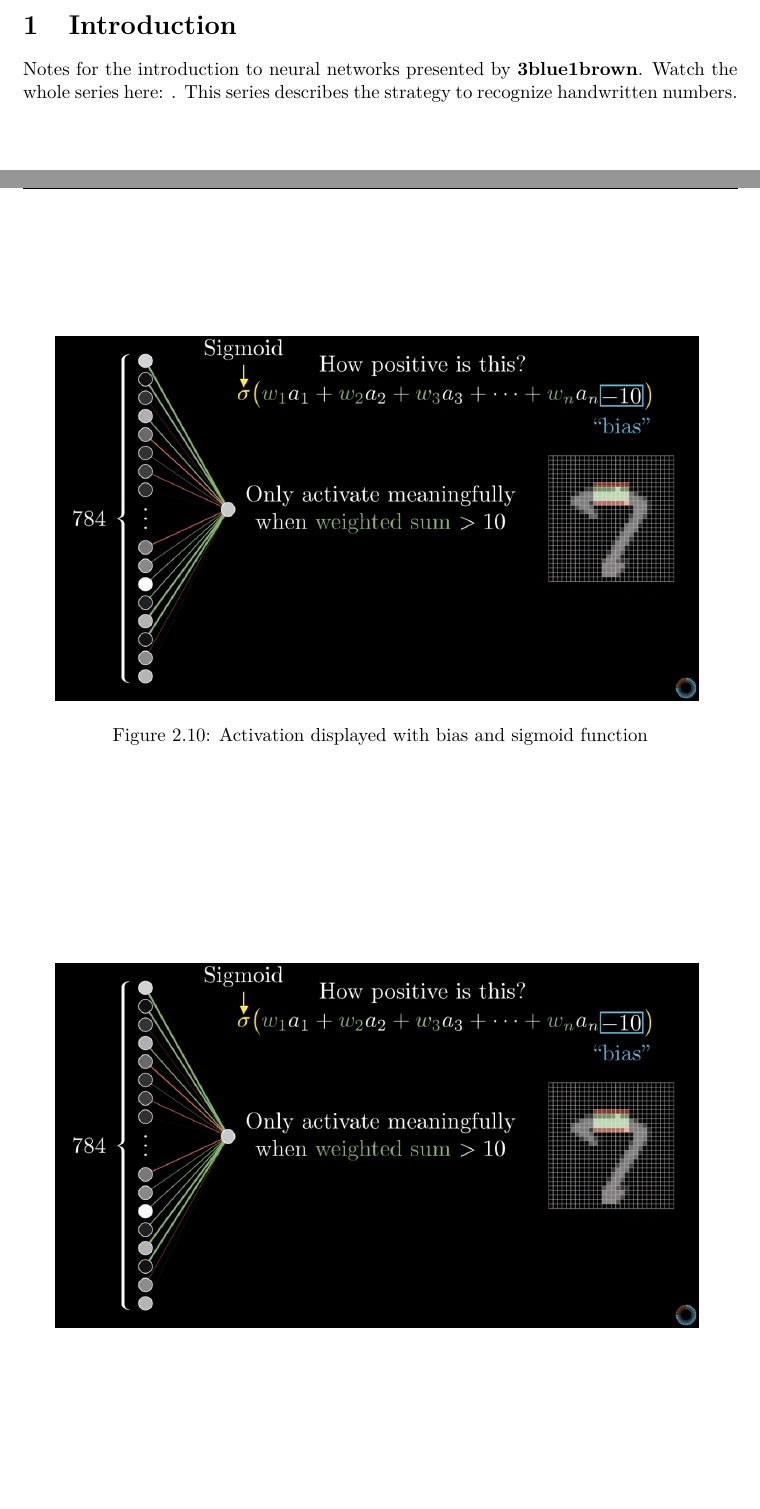
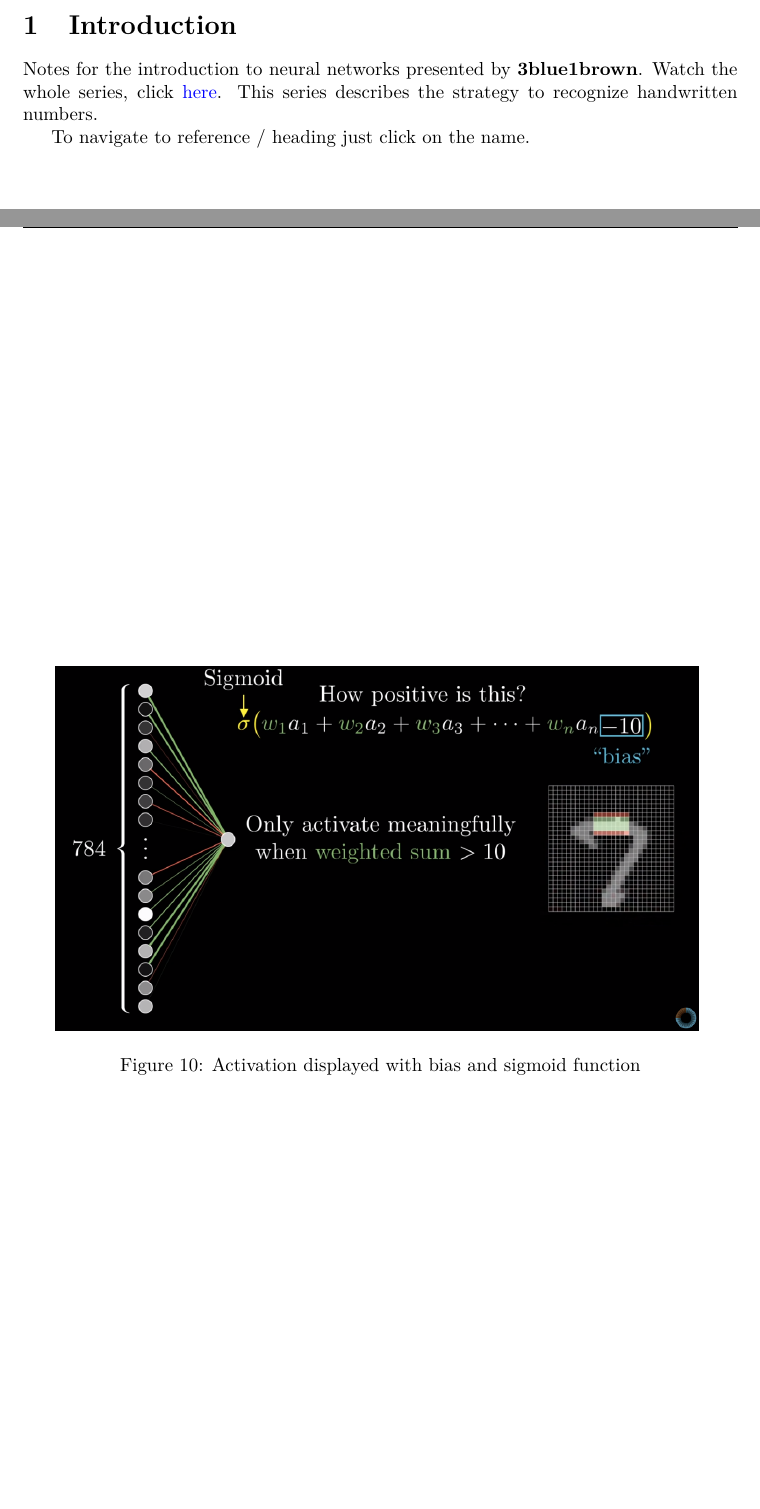
Before and after one commit to derMacon/ai_overview, a LaTeX document (ai_notes_3blue1brown.tex): two parts of pages 1 and 7 of 7, joined at a grey line, cut so that both start at the same text. Compiled offline with pdfLaTeX.

Commit message:
minor updates

```diff
--- a/ai_notes_3blue1brown.tex
+++ b/ai_notes_3blue1brown.tex
@@ -12,7 +12,7 @@
 \usepackage[export]{adjustbox}
 \usepackage{hyperref}
 \usepackage{placeins}
-\usepackage{fancyref}
+\usepackage{xcolor}
 
 \hypersetup{
     colorlinks,
@@ -21,8 +21,13 @@
     linkcolor=black,
     urlcolor=black
 }
-\usepackage{chngcntr}
-\counterwithin{figure}{section}
+% references still not showing the way they should.
+% \usepackage{chngcntr}
+% \counterwithin{figure}{section}
+% \counterwithin{figure}{subsection}
+
+%\setcounter{secnumdepth}{3} % default value for 'report' class is "2"
+%\setcounter{tocdepth}{3}
 
 \usepackage{fancyhdr}
 \pagestyle{fancy}
@@ -61,7 +63,9 @@ Neural Networks \\
 \vspace{0.5cm}
 
 \section{Introduction}
-Notes for the introduction to neural networks presented by \textbf{3blue1brown}. Watch the whole series here: \href{https://www.youtube.com/watch?v=aircAruvnKk}. This series describes the strategy to recognize handwritten numbers.
+Notes for the introduction to neural networks presented by \textbf{3blue1brown}. Watch the whole series, click \href{https://www.youtube.com/watch?v=aircAruvnKk}{\color{blue} {here}}. This series describes the strategy to recognize handwritten numbers.
+
+To navigate to reference / heading just click on the name.
 
 \clearpage
 
@@ -154,14 +158,4 @@ A very important summary: \textit{The activation of a neuron is basically a meas
 
 Another important tool is the so called \textbf{bias} which acts a sort of lower bound for the activation of the neuron. Say you want the neuron to only detect very thick and bright lines. Then you need this bias to to say something like \textit{only light up when weighted sum is greater than 10} \lbl{ai_10}. This can be achived by subtracting the bias inside the sigmoid function.
 
-
-\begin{figure}[h]
-	\centering
-	\includegraphics[max width=.9\textwidth]{ai_10.png}
-	\label{fig:ai_10}
-\end{figure}
-
-\ref{fig:ai_10}
-%\ref{fig:ai_10} \autoref{fig:ai_10}
-
 \end{document}
```
Also changed, not shown: test.tex (+1 -1 lines), ai_notes_3blue1brown.pdf, test.pdf, ai_notes_3blue1brown.tex (3 more changed lines), 1 other file.
